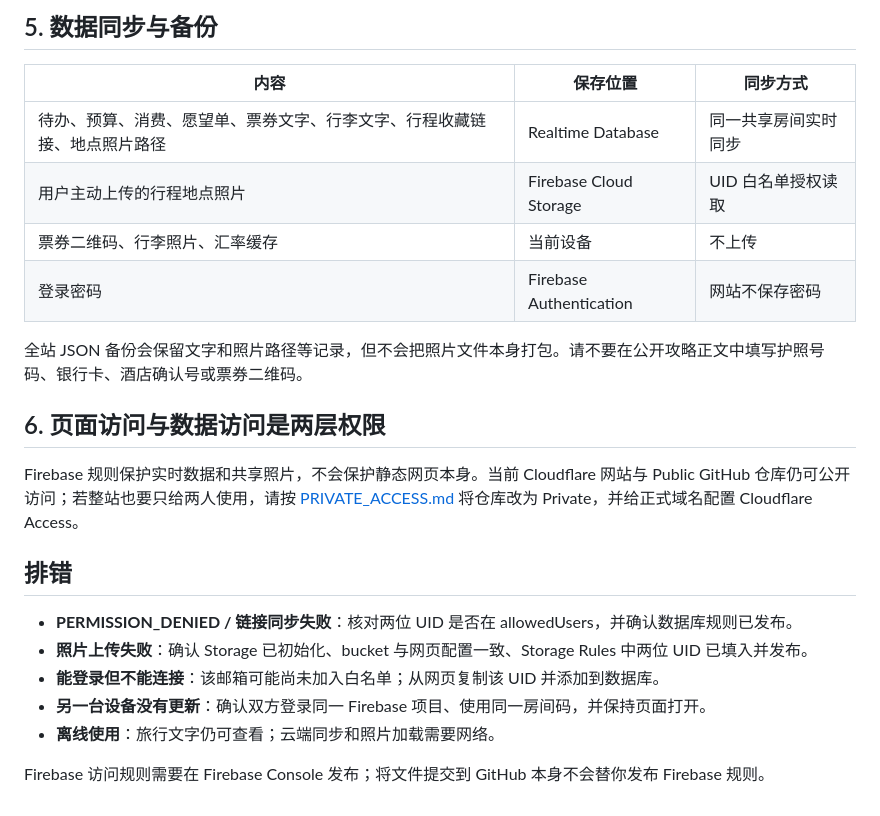
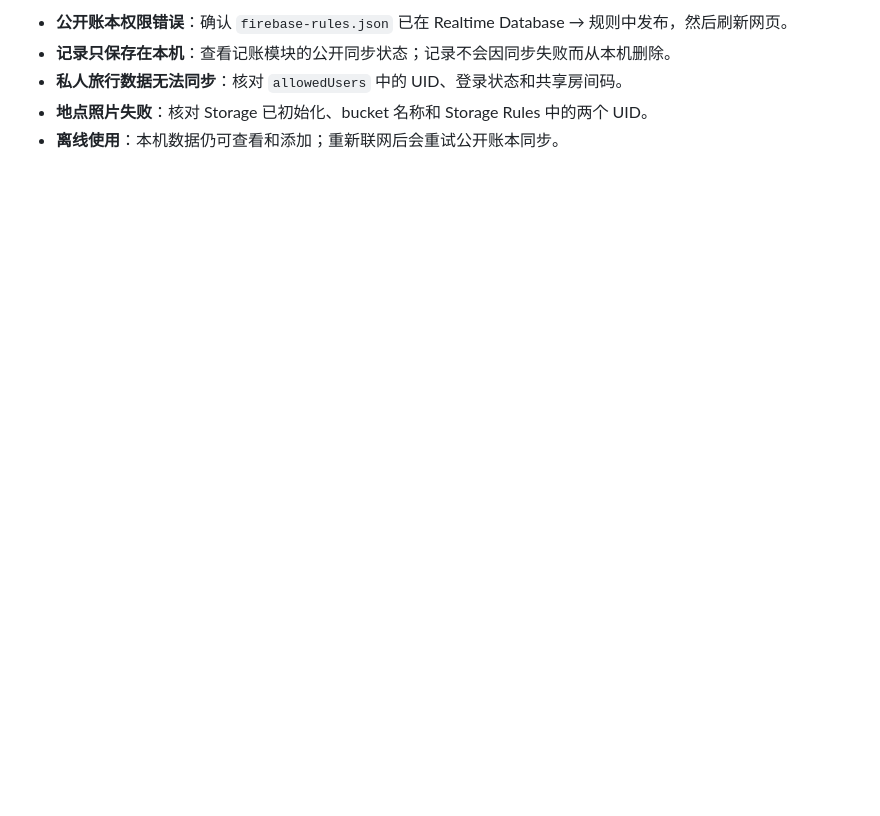
Before and after one commit to BOCHEN7777/Tokyo-2026, a Markdown page: FIREBASE_SETUP.md, the part around one of its changes. Rendered like a GitHub page; blank space fills up the shorter version.

Commit message:
Document public ledger access and migration

```diff
--- a/FIREBASE_SETUP.md
+++ b/FIREBASE_SETUP.md
@@ -64,24 +68,5 @@
-## 5. 数据同步与备份
-
-| 内容 | 保存位置 | 同步方式 |
-|---|---|---|
-| 待办、预算、消费、愿望单、票券文字、行李文字、行程收藏链接、地点照片路径 | Realtime Database | 同一共享房间实时同步 |
-| 用户主动上传的行程地点照片 | Firebase Cloud Storage | UID 白名单授权读取 |
-| 票券二维码、行李照片、汇率缓存 | 当前设备 | 不上传 |
-| 登录密码 | Firebase Authentication | 网站不保存密码 |
-
-全站 JSON 备份会保留文字和照片路径等记录，但不会把照片文件本身打包。请不要在公开攻略正文中填写护照号码、银行卡、酒店确认号或票券二维码。
-
-## 6. 页面访问与数据访问是两层权限
-
-Firebase 规则保护实时数据和共享照片，不会保护静态网页本身。当前 Cloudflare 网站与 Public GitHub 仓库仍可公开访问；若整站也要只给两人使用，请按 [PRIVATE_ACCESS.md](PRIVATE_ACCESS.md) 将仓库改为 Private，并给正式域名配置 Cloudflare Access。
-
-## 排错
-
-- **PERMISSION_DENIED / 链接同步失败**：核对两位 UID 是否在 allowedUsers，并确认数据库规则已发布。
-- **照片上传失败**：确认 Storage 已初始化、bucket 与网页配置一致、Storage Rules 中两位 UID 已填入并发布。
-- **能登录但不能连接**：该邮箱可能尚未加入白名单；从网页复制该 UID 并添加到数据库。
-- **另一台设备没有更新**：确认双方登录同一 Firebase 项目、使用同一房间码，并保持页面打开。
-- **离线使用**：旅行文字仍可查看；云端同步和照片加载需要网络。
-
-Firebase 访问规则需要在 Firebase Console 发布；将文件提交到 GitHub 本身不会替你发布 Firebase 规则。
+- **公开账本权限错误**：确认 `firebase-rules.json` 已在 Realtime Database → 规则中发布，然后刷新网页。
+- **记录只保存在本机**：查看记账模块的公开同步状态；记录不会因同步失败而从本机删除。
+- **私人旅行数据无法同步**：核对 `allowedUsers` 中的 UID、登录状态和共享房间码。
+- **地点照片失败**：核对 Storage 已初始化、bucket 名称和 Storage Rules 中的两个 UID。
+- **离线使用**：本机数据仍可查看和添加；重新联网后会重试公开账本同步。
```
Also changed, not shown: other parts of FIREBASE_SETUP.md (+45 -41 lines).
